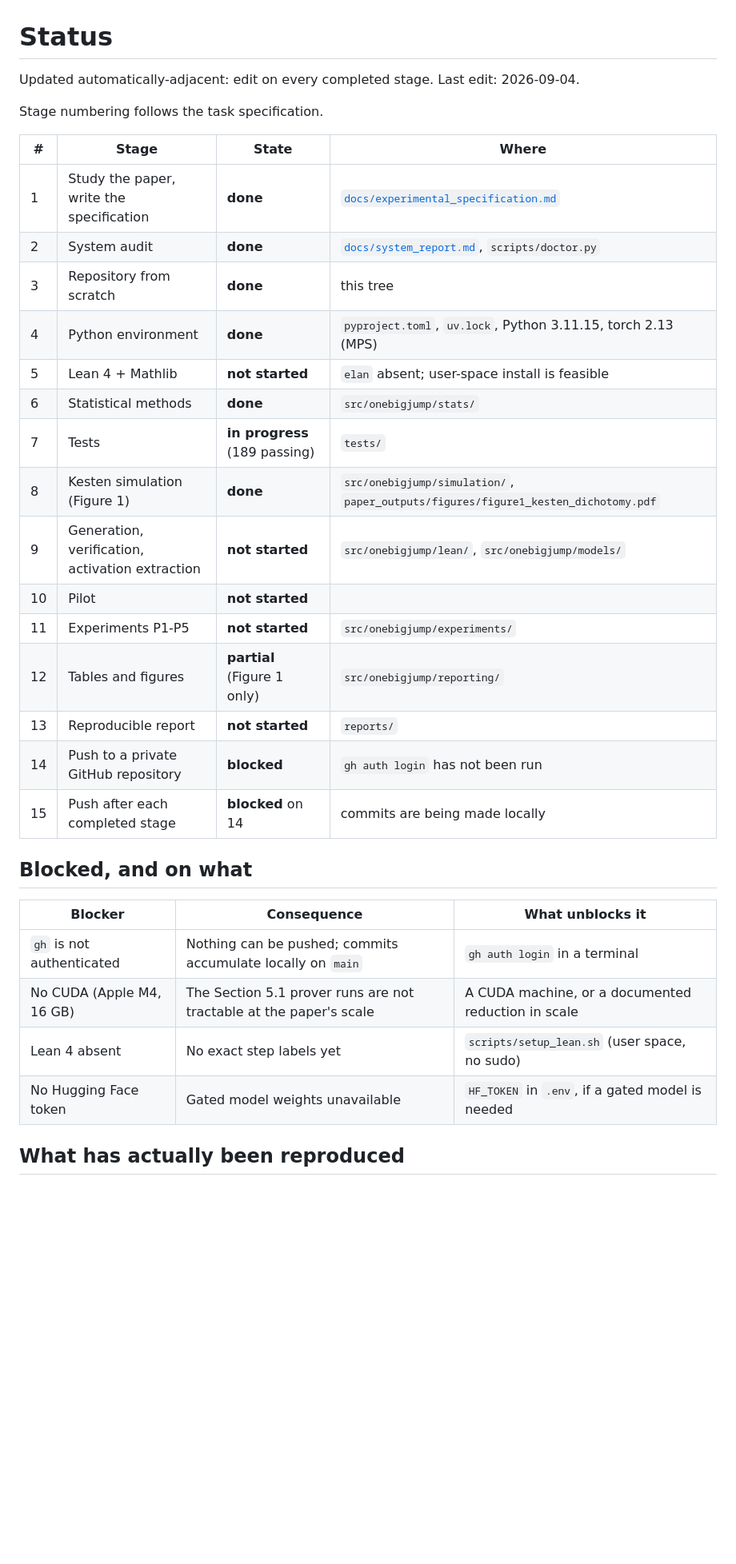
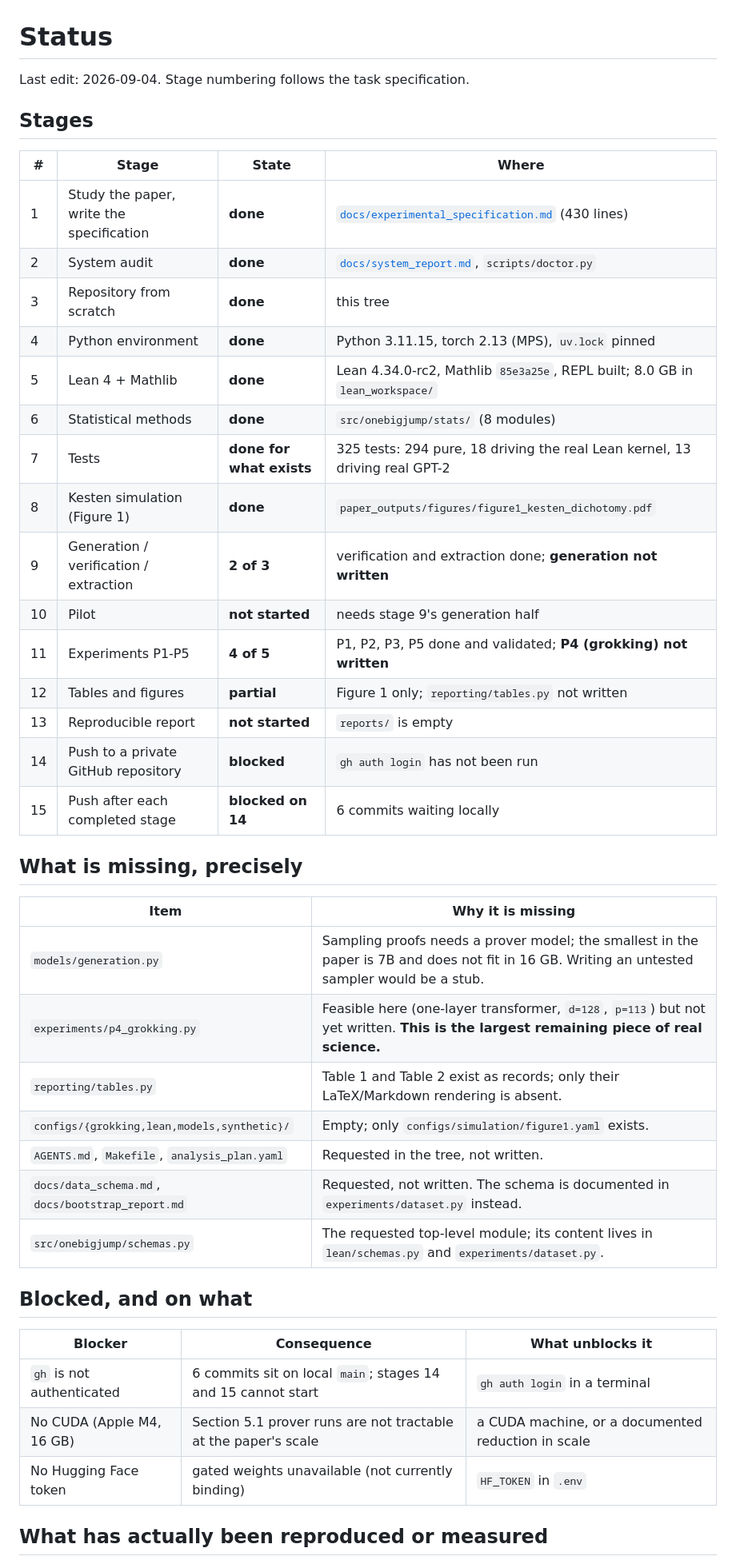
Before and after one commit to Kilkaintomat/Scoltech-big_jump, a Markdown page: STATUS.md, the part around one of its changes. Shown at 80% size. GitHub-like rendering; blank space fills up the shorter version.

```diff
--- a/STATUS.md
+++ b/STATUS.md
@@ -1,35 +1,46 @@
 # Status
 
-Updated automatically-adjacent: edit on every completed stage. Last edit: 2026-09-04.
+Last edit: 2026-09-04. Stage numbering follows the task specification.
 
-Stage numbering follows the task specification.
+## Stages
 
 | # | Stage | State | Where |
 |---|---|---|---|
-| 1 | Study the paper, write the specification | **done** | [`docs/experimental_specification.md`](docs/experimental_specification.md) |
+| 1 | Study the paper, write the specification | **done** | [`docs/experimental_specification.md`](docs/experimental_specification.md) (430 lines) |
 | 2 | System audit | **done** | [`docs/system_report.md`](docs/system_report.md), `scripts/doctor.py` |
 | 3 | Repository from scratch | **done** | this tree |
-| 4 | Python environment | **done** | `pyproject.toml`, `uv.lock`, Python 3.11.15, torch 2.13 (MPS) |
-| 5 | Lean 4 + Mathlib | **not started** | `elan` absent; user-space install is feasible |
-| 6 | Statistical methods | **done** | `src/onebigjump/stats/` |
-| 7 | Tests | **in progress** (189 passing) | `tests/` |
-| 8 | Kesten simulation (Figure 1) | **done** | `src/onebigjump/simulation/`, `paper_outputs/figures/figure1_kesten_dichotomy.pdf` |
-| 9 | Generation, verification, activation extraction | **not started** | `src/onebigjump/lean/`, `src/onebigjump/models/` |
-| 10 | Pilot | **not started** | |
-| 11 | Experiments P1-P5 | **not started** | `src/onebigjump/experiments/` |
-| 12 | Tables and figures | **partial** (Figure 1 only) | `src/onebigjump/reporting/` |
-| 13 | Reproducible report | **not started** | `reports/` |
+| 4 | Python environment | **done** | Python 3.11.15, torch 2.13 (MPS), `uv.lock` pinned |
+| 5 | Lean 4 + Mathlib | **done** | Lean 4.34.0-rc2, Mathlib `85e3a25e`, REPL built; 8.0 GB in `lean_workspace/` |
+| 6 | Statistical methods | **done** | `src/onebigjump/stats/` (8 modules) |
+| 7 | Tests | **done for what exists** | 325 tests: 294 pure, 18 driving the real Lean kernel, 13 driving real GPT-2 |
+| 8 | Kesten simulation (Figure 1) | **done** | `paper_outputs/figures/figure1_kesten_dichotomy.pdf` |
+| 9 | Generation / verification / extraction | **2 of 3** | verification and extraction done; **generation not written** |
+| 10 | Pilot | **not started** | needs stage 9's generation half |
+| 11 | Experiments P1-P5 | **4 of 5** | P1, P2, P3, P5 done and validated; **P4 (grokking) not written** |
+| 12 | Tables and figures | **partial** | Figure 1 only; `reporting/tables.py` not written |
+| 13 | Reproducible report | **not started** | `reports/` is empty |
 | 14 | Push to a private GitHub repository | **blocked** | `gh auth login` has not been run |
-| 15 | Push after each completed stage | **blocked** on 14 | commits are being made locally |
+| 15 | Push after each completed stage | **blocked on 14** | 6 commits waiting locally |
+
+## What is missing, precisely
+
+| Item | Why it is missing |
+|---|---|
+| `models/generation.py` | Sampling proofs needs a prover model; the smallest in the paper is 7B and does not fit in 16 GB. Writing an untested sampler would be a stub. |
+| `experiments/p4_grokking.py` | Feasible here (one-layer transformer, `d=128`, `p=113`) but not yet written. **This is the largest remaining piece of real science.** |
+| `reporting/tables.py` | Table 1 and Table 2 exist as records; only their LaTeX/Markdown rendering is absent. |
+| `configs/{grokking,lean,models,synthetic}/` | Empty; only `configs/simulation/figure1.yaml` exists. |
+| `AGENTS.md`, `Makefile`, `analysis_plan.yaml` | Requested in the tree, not written. |
+| `docs/data_schema.md`, `docs/bootstrap_report.md` | Requested, not written. The schema is documented in `experiments/dataset.py` instead. |
+| `src/onebigjump/schemas.py` | The requested top-level module; its content lives in `lean/schemas.py` and `experiments/dataset.py`. |
 
 ## Blocked, and on what
 
 | Blocker | Consequence | What unblocks it |
 |---|---|---|
-| `gh` is not authenticated | Nothing can be pushed; commits accumulate locally on `main` | `gh auth login` in a terminal |
-| No CUDA (Apple M4, 16 GB) | The Section 5.1 prover runs are not tractable at the paper's scale | A CUDA machine, or a documented reduction in scale |
-| Lean 4 absent | No exact step labels yet | `scripts/setup_lean.sh` (user space, no sudo) |
-| No Hugging Face token | Gated model weights unavailable | `HF_TOKEN` in `.env`, if a gated model is needed |
+| `gh` is not authenticated | 6 commits sit on local `main`; stages 14 and 15 cannot start | `gh auth login` in a terminal |
+| No CUDA (Apple M4, 16 GB) | Section 5.1 prover runs are not tractable at the paper's scale | a CUDA machine, or a documented reduction in scale |
+| No Hugging Face token | gated weights unavailable (not currently binding) | `HF_TOKEN` in `.env` |
 
-## What has actually been reproduced
+## What has actually been reproduced or measured
 
```
Also changed, not shown: other parts of STATUS.md (+50 -23 lines).
